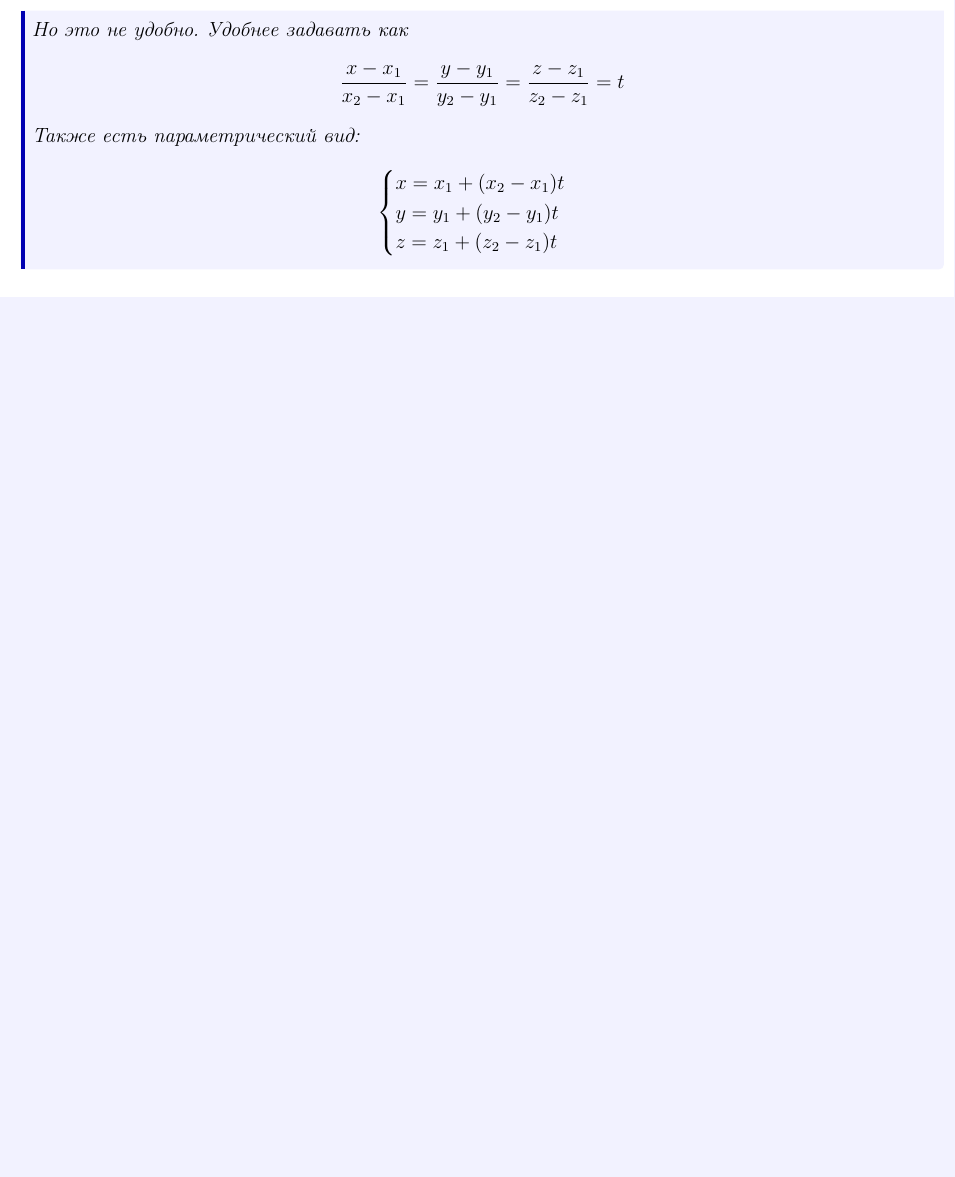
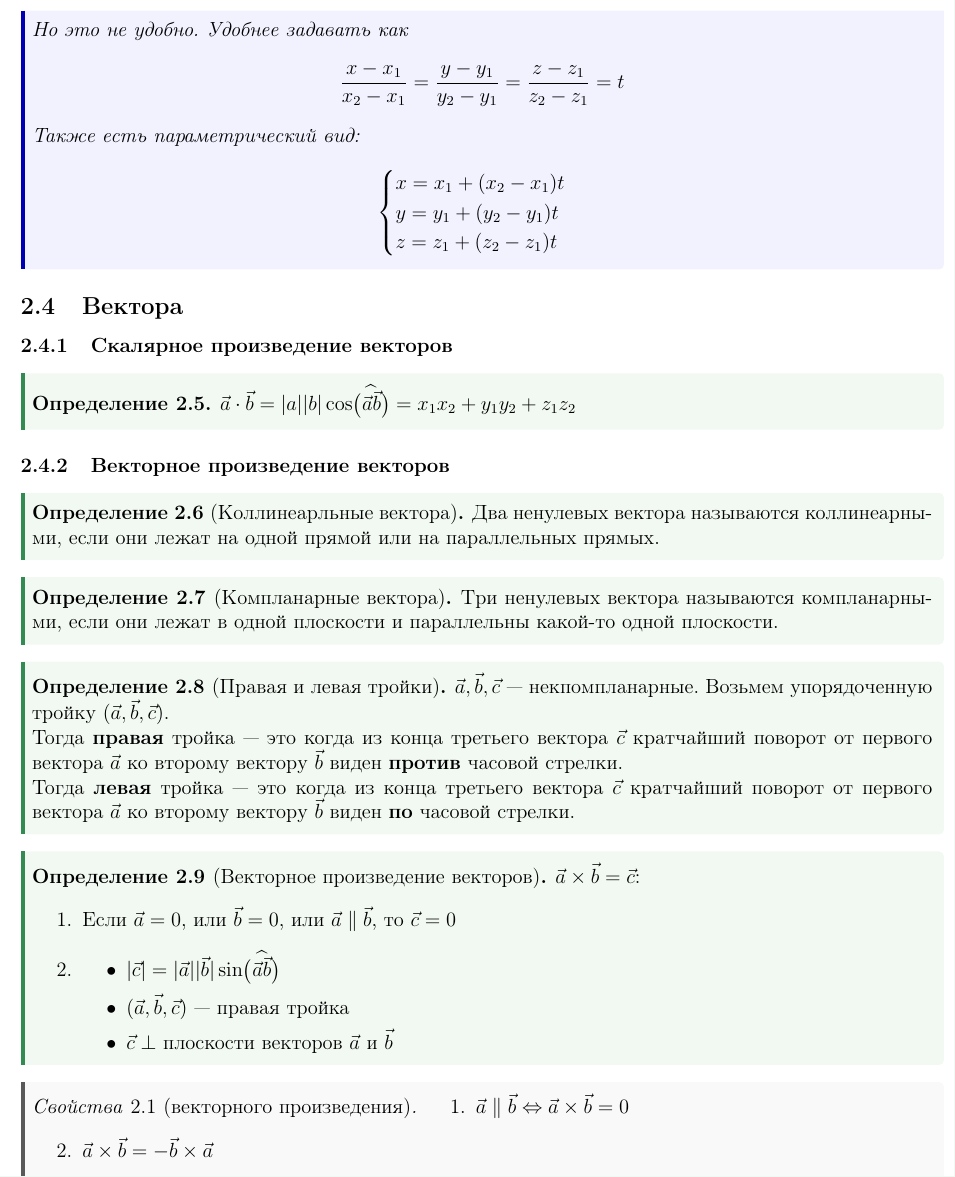
Before and after one commit to IlDen01/Notes, a LaTeX document (Геометрия/Конспект-Геометрия.tex): part of page 6 of 6 before the commit and part of page 6 of 7 after it, cut so that both start at the same text, the shorter picture padded with empty space. The pictures show the PDF file Геометрия/Output/Конспект-Геометрия.pdf that the author committed with the source.

Commit message:
Supplemented Notes

```diff
--- a/Геометрия/Конспект-Геометрия.tex
+++ b/Геометрия/Конспект-Геометрия.tex
@@ -404,3 +404,42 @@
 			\end{cases}
 		\]
 	\end{statement}
+
+	\subsection{Вектора}
+
+	\subsubsection{Скалярное произведение векторов}
+
+	\begin{definition}
+		$\vec{a} \cdot \vec{b} = |a| |b| \cos \bigl( \widehat{\vec{a}\vec{b}} \bigr) = x_1x_2 + y_1y_2 + z_1z_2$
+	\end{definition}
+
+	\subsubsection{Векторное произведение векторов}
+
+	\begin{definition}[Коллинеарльные вектора]
+		Два ненулевых вектора называются коллинеарными, если они лежат на одной прямой или на параллельных прямых.
+	\end{definition}
+
+	\begin{definition}[Компланарные вектора]
+		Три ненулевых вектора называются компланарными, если они лежат в одной плоскости и параллельны какой-то одной плоскости.
+	\end{definition}
+
+	\begin{definition}[Правая и левая тройки]
+		$\vec{a}, \vec{b}, \vec{c}$~--- некпомпланарные. Возьмем упорядоченную тройку $(\vec{a}, \vec{b}, \vec{c})$.
+
+		Тогда \textbf{правая} тройка~--- это когда из конца третьего вектора $\vec{c}$ кратчайший поворот от первого вектора $\vec{a}$ ко второму вектору $\vec{b}$ виден \textbf{против} часовой стрелки.
+
+		Тогда \textbf{левая} тройка~--- это когда из конца третьего вектора $\vec{c}$ кратчайший поворот от первого вектора $\vec{a}$ ко второму вектору $\vec{b}$ виден \textbf{по} часовой стрелки.
+	\end{definition}
+
+	\begin{definition}[Векторное произведение векторов]
+		$\vec{a} \times \vec{b} = \vec{c}$:
+		\begin{enumerate}
+			\item Если $\vec{a} = 0$, или $\vec{b} = 0$, или $\vec{a} \parallel \vec{b}$, то $\vec{c} = 0$
+			\item
+			\begin{itemize}
+				\item $|\vec{c}| = |\vec{a}| |\vec{b}| \sin \bigl( \widehat{\vec{a}\vec{b}} \bigr)$
+				\item $(\vec{a}, \vec{b}, \vec{c})$~--- правая тройка
+				\item $\vec{c} \perp$ плоскости векторов $\vec{a}$ и $\vec{b}$
+			\end{itemize}
+		\end{enumerate}
+	\end{definition}
```
Also changed, not shown: header.tex (+2 -0 lines), Спецмат/Конспект-Спецмат.tex (+36 -0 lines), Геометрия/Output/Конспект-Геометрия.pdf, Спецмат/Output/Конспект-Спецмат.pdf, Геометрия/Конспект-Геометрия.tex (9 more changed lines).
